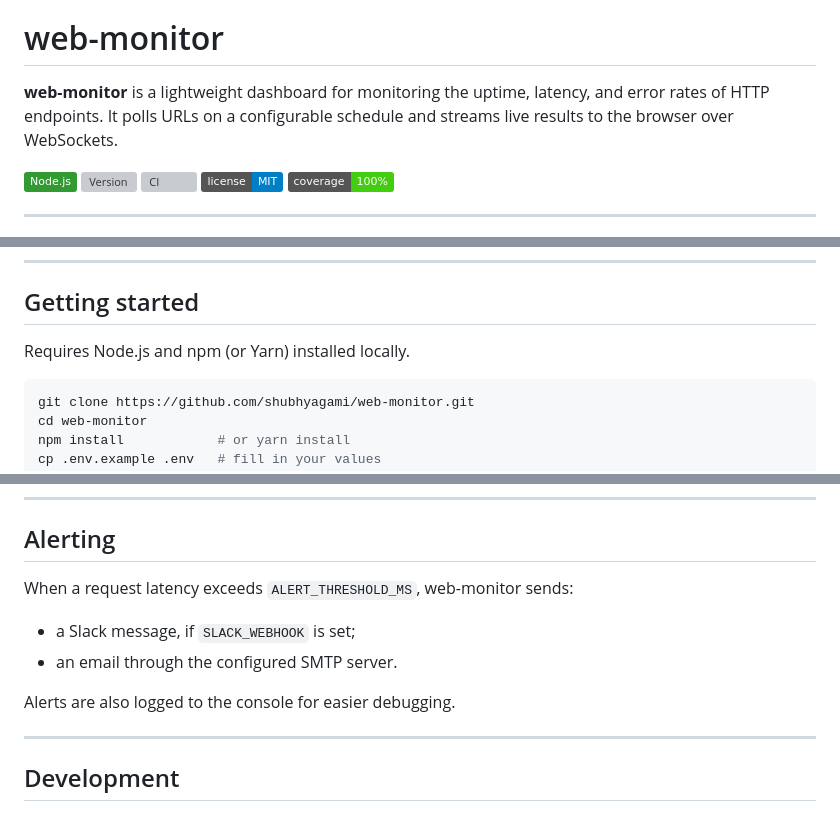
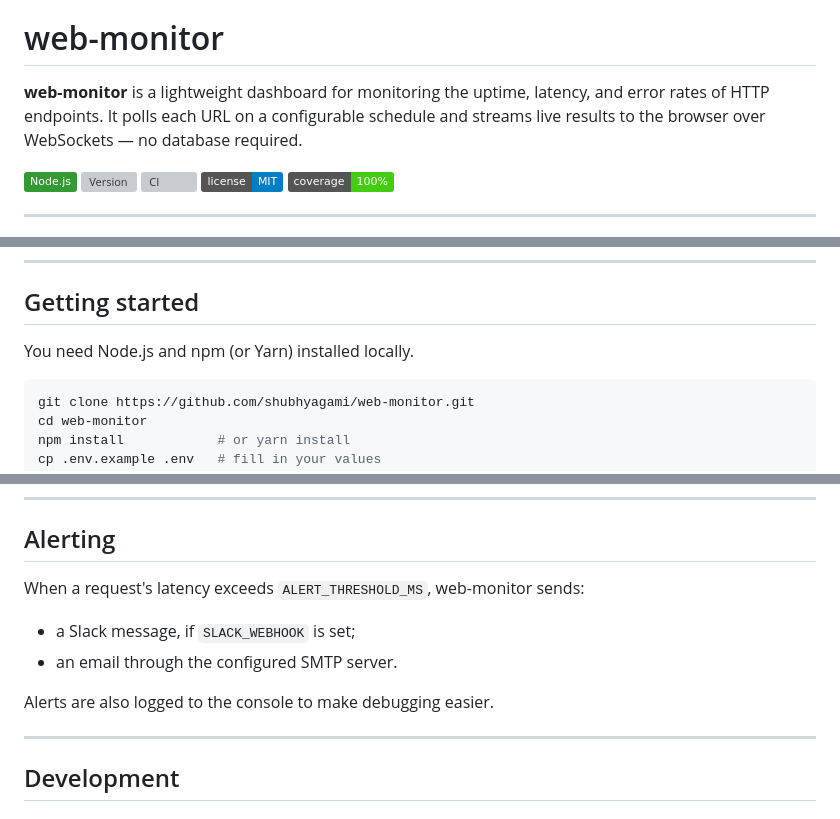
Before and after one commit to shubhyagami/web-monitor, a Markdown page: README.md, 3 parts joined by grey strips. GitHub-like rendering; badges without logos; grey boxes are pictures that could not be loaded.

Commit message:
docs: improve getting started bits

````diff
--- a/README.md
+++ b/README.md
@@ -1,6 +3,6 @@
 # web-monitor
 
-**web-monitor** is a lightweight dashboard for monitoring the uptime, latency, and error rates of HTTP endpoints. It polls URLs on a configurable schedule and streams live results to the browser over WebSockets.
+**web-monitor** is a lightweight dashboard for monitoring the uptime, latency, and error rates of HTTP endpoints. It polls each URL on a configurable schedule and streams live results to the browser over WebSockets — no database required.
 
 ![Node.js](https://img.shields.io/badge/Node.js-339933?logo=nodejs&logoColor=white)
 ![Version](https://img.shields.io/github/v/tag/shubhyagami/web-monitor?label=version)
@@ -31,7 +33,7 @@
 
 ## Getting started
 
-Requires Node.js and npm (or Yarn) installed locally.
+You need Node.js and npm (or Yarn) installed locally.
 
 ```bash
 git clone https://github.com/shubhyagami/web-monitor.git
@@ -124,12 +126,12 @@ Add a JSON array of URLs to `config/endpoints.json`. Each URL appears as a card
 
 ## Alerting
 
-When a request latency exceeds `ALERT_THRESHOLD_MS`, web-monitor sends:
+When a request's latency exceeds `ALERT_THRESHOLD_MS`, web-monitor sends:
 
 - a Slack message, if `SLACK_WEBHOOK` is set;
 - an email through the configured SMTP server.
 
-Alerts are also logged to the console for easier debugging.
+Alerts are also logged to the console to make debugging easier.
 
 ---
 
````
Also changed, not shown: other parts of README.md (+4 -2 lines).
